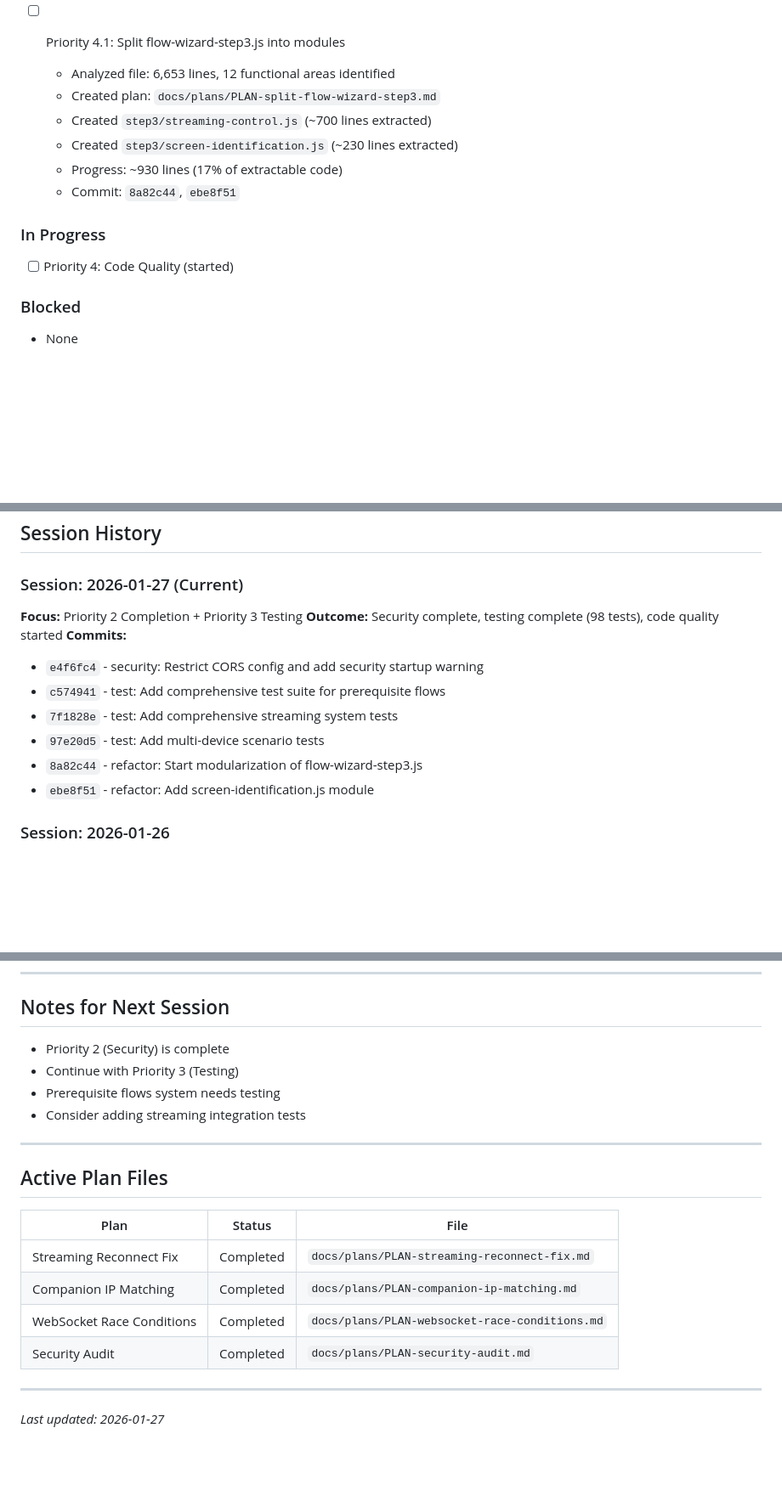
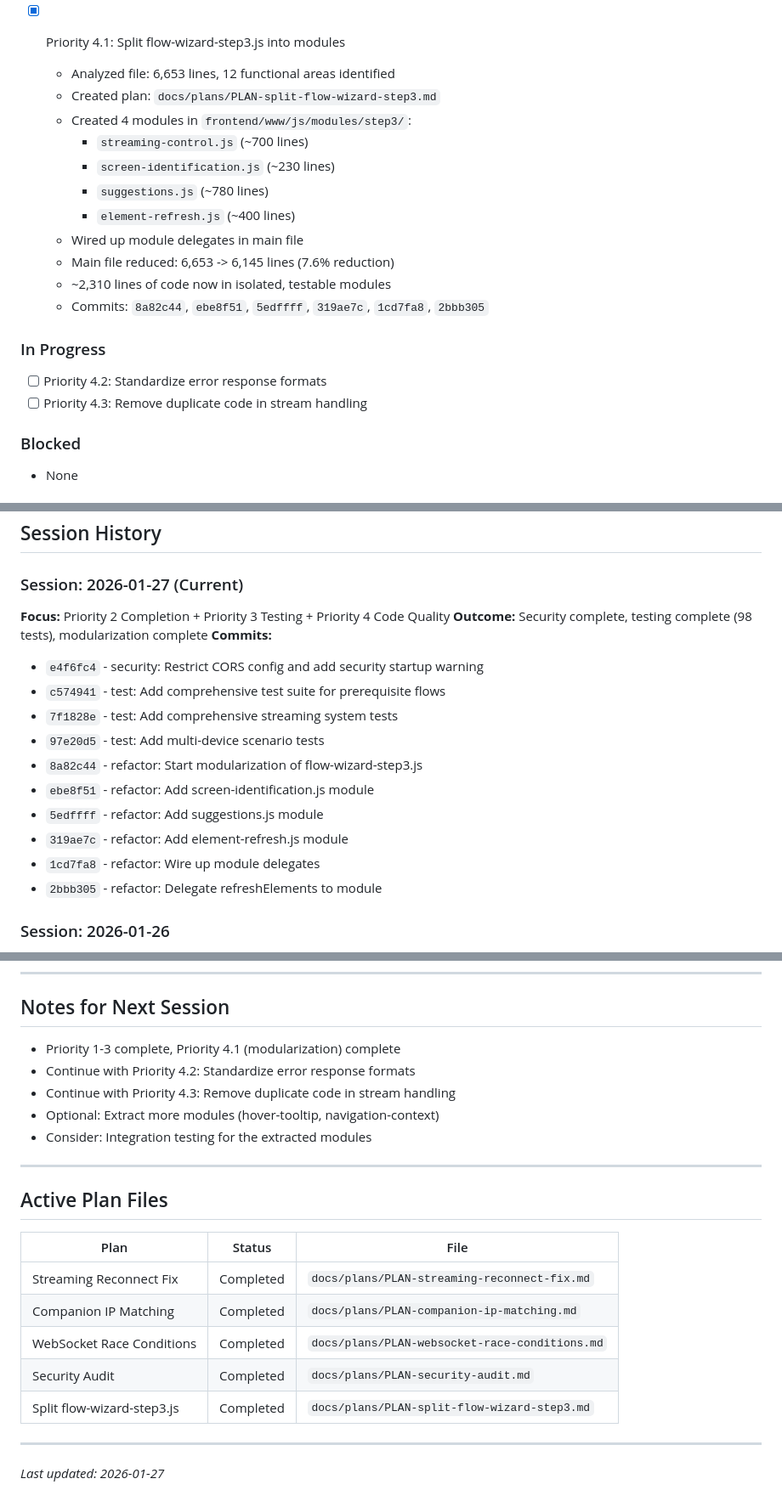
Before and after one commit to botts7/visual-mapper, a Markdown page: docs/SESSION_SUMMARY.md, 3 parts joined by grey strips. Shown at 85% size. Rendered like a GitHub page; blank space fills up the shorter version.

Commit message:
docs: Update session summary - Priority 4.1 modularization complete
- Created 4 modules in frontend/www/js/modules/step3/
- Main file reduced from 6,653 to 6,145 lines (7.6%)
- ~2,310 lines now in isolated, testable modules
- Module delegates wired up in main file

Co-Authored-By: Claude Opus 4.5 <noreply@anthropic.com>

```diff
--- a/docs/SESSION_SUMMARY.md
+++ b/docs/SESSION_SUMMARY.md
@@ -44,16 +44,22 @@
   - All tests passing
   - Commit: `97e20d5`
 
-- [ ] Priority 4.1: Split flow-wizard-step3.js into modules
+- [x] Priority 4.1: Split flow-wizard-step3.js into modules
   - Analyzed file: 6,653 lines, 12 functional areas identified
   - Created plan: `docs/plans/PLAN-split-flow-wizard-step3.md`
-  - Created `step3/streaming-control.js` (~700 lines extracted)
-  - Created `step3/screen-identification.js` (~230 lines extracted)
-  - Progress: ~930 lines (17% of extractable code)
-  - Commit: `8a82c44`, `ebe8f51`
+  - Created 4 modules in `frontend/www/js/modules/step3/`:
+    - `streaming-control.js` (~700 lines)
+    - `screen-identification.js` (~230 lines)
+    - `suggestions.js` (~780 lines)
+    - `element-refresh.js` (~400 lines)
+  - Wired up module delegates in main file
+  - Main file reduced: 6,653 -> 6,145 lines (7.6% reduction)
+  - ~2,310 lines of code now in isolated, testable modules
+  - Commits: `8a82c44`, `ebe8f51`, `5edffff`, `319ae7c`, `1cd7fa8`, `2bbb305`
 
 ### In Progress
-- [ ] Priority 4: Code Quality (started)
+- [ ] Priority 4.2: Standardize error response formats
+- [ ] Priority 4.3: Remove duplicate code in stream handling
 
 ### Blocked
 - None
@@ -102,8 +108,8 @@
 ## Session History
 
 ### Session: 2026-01-27 (Current)
-**Focus:** Priority 2 Completion + Priority 3 Testing
-**Outcome:** Security complete, testing complete (98 tests), code quality started
+**Focus:** Priority 2 Completion + Priority 3 Testing + Priority 4 Code Quality
+**Outcome:** Security complete, testing complete (98 tests), modularization complete
 **Commits:**
 - `e4f6fc4` - security: Restrict CORS config and add security startup warning
 - `c574941` - test: Add comprehensive test suite for prerequisite flows
@@ -111,6 +117,10 @@
 - `97e20d5` - test: Add multi-device scenario tests
 - `8a82c44` - refactor: Start modularization of flow-wizard-step3.js
 - `ebe8f51` - refactor: Add screen-identification.js module
+- `5edffff` - refactor: Add suggestions.js module
+- `319ae7c` - refactor: Add element-refresh.js module
+- `1cd7fa8` - refactor: Wire up module delegates
+- `2bbb305` - refactor: Delegate refreshElements to module
 
 ### Session: 2026-01-26
 **Focus:** Priority 1 - Critical Stability Fixes + Priority 2 Start
@@ -125,10 +135,11 @@
 
 ## Notes for Next Session
 
-- Priority 2 (Security) is complete
-- Continue with Priority 3 (Testing)
-- Prerequisite flows system needs testing
-- Consider adding streaming integration tests
+- Priority 1-3 complete, Priority 4.1 (modularization) complete
+- Continue with Priority 4.2: Standardize error response formats
+- Continue with Priority 4.3: Remove duplicate code in stream handling
+- Optional: Extract more modules (hover-tooltip, navigation-context)
+- Consider: Integration testing for the extracted modules
 
 ---
 
@@ -140,6 +151,7 @@
 | Companion IP Matching | Completed | `docs/plans/PLAN-companion-ip-matching.md` |
 | WebSocket Race Conditions | Completed | `docs/plans/PLAN-websocket-race-conditions.md` |
 | Security Audit | Completed | `docs/plans/PLAN-security-audit.md` |
+| Split flow-wizard-step3.js | Completed | `docs/plans/PLAN-split-flow-wizard-step3.md` |
 
 ---
 
```
Also changed, not shown: other parts of docs/SESSION_SUMMARY.md (+2 -2 lines).
